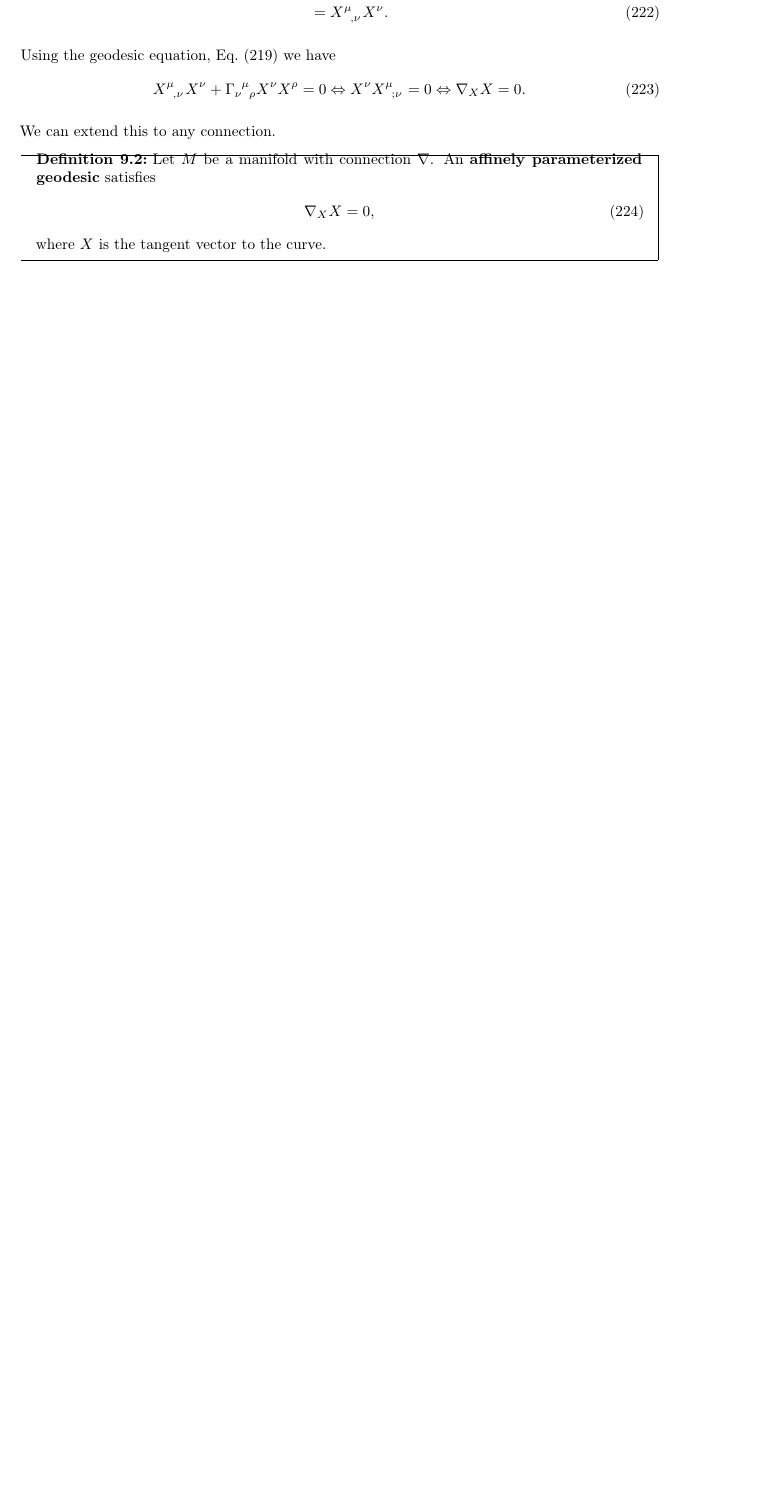
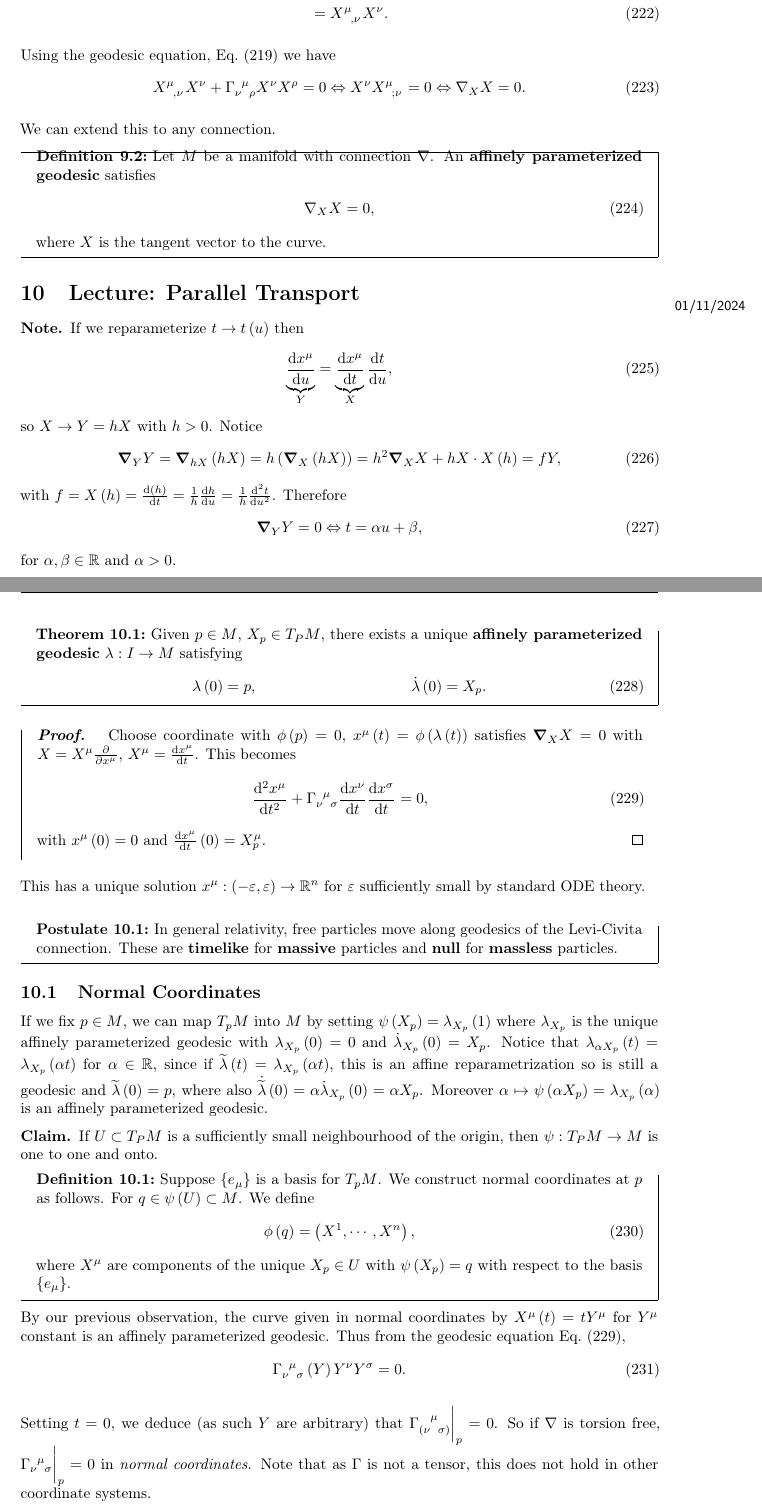
Before and after one commit to CianLM/General-Relativity, a LaTeX document (master.tex, which reads lec_10.tex): part of page 26 of 26 before the commit and two parts of pages 26 and 27 of 29 after it, the two joined at a grey line, cut so that both start at the same text, the shorter picture padded with empty space. Compiled offline with pdfLaTeX.

Commit message:
Lecture 10

```diff
--- /dev/null
+++ b/lec_10.tex
@@ -0,0 +1,63 @@
+\lecture{10}{01/11/2024}{Parallel Transport}
+
+\begin{note}
+    If we reparameterize $t \to t \left( u \right) $ then
+    \begin{align}
+        \underbrace{\dv{x^{\mu}}{u}}_{Y} = \underbrace{\dv{x^{\mu}}{t}}_{X} \dv{t}{u}
+    ,\end{align}
+    so $X \to Y = h X$ with $h > 0$. Notice
+    \begin{align}
+        \grad_Y Y = \grad_{hX}\left( hX \right) = h \left( \grad_X \left( h X \right)  \right) = h^2 \grad_{X} X + h X \cdot X \left( h \right)  = f Y
+    ,\end{align}
+    with $f = X \left( h \right) = \dv{\left( h \right) }{t} = \frac{1}{h} \dv{h}{u} = \frac{1}{h} \dv[2]{t}{u}$. Therefore
+    \begin{align}
+        \grad_{Y} Y = 0 \iff t = \alpha u + \beta
+    ,\end{align}
+    for $\alpha, \beta \in \R$ and $\alpha > 0$.
+\end{note}
+
+
+\begin{theorem}
+    Given $p \in M$, $X_{p} \in T_P M$, there exists a unique \textbf{affinely parameterized geodesic} $\lambda : I \to M$ satisfying
+    \begin{align}
+        \lambda\left( 0 \right) = p, && \dot{\lambda} \left( 0 \right) = X_p
+    .\end{align}
+\end{theorem}
+
+\begin{proof}
+    Choose coordinate with $\phi \left( p \right) = 0$, $x^{\mu}\left( t \right) = \phi \left( \lambda \left( t \right)  \right) $ satisfies $\grad_X X = 0$ with $X = X^{\mu} \pdv{x^{\mu}}$, $X^{\mu} = \dv{x^{\mu}}{t}$. This becomes
+    \begin{align}\label{eq:geodesic_3}
+        \dv[2]{x^{\mu}}{t} + \tensor{\Gamma}{_{\nu}^{\mu}_{\sigma}} \dv{x^{\nu}}{t} \dv{x^{\sigma}}{t} = 0
+    ,\end{align}
+    with $x^{\mu}\left( 0 \right) = 0$ and $\dv{x^{\mu}}{t}\left( 0 \right) = X_{p}^{\mu}$.
+\end{proof}
+
+This has a unique solution $x^{\mu} : \left( -\epsilon, \epsilon \right) \to \R^{n}$ for $\epsilon$ sufficiently small by standard ODE theory.
+
+
+\begin{postulate}
+    In general relativity, free particles move along geodesics of the Levi-Civita connection. These are \textbf{timelike} for \textbf{massive} particles and \textbf{null} for \textbf{massless} particles.
+\end{postulate}
+
+\subsection{Normal Coordinates}
+
+If we fix $p \in M$, we can map $T_p M$ into $M$ by setting $\psi \left( X_p \right) = \lambda_{X_p}\left( 1 \right) $ where $\lambda_{X_p}$ is the unique affinely parameterized geodesic with $\lambda_{X_p}\left( 0 \right) = 0$ and $\dot{\lambda}_{X_p}\left( 0 \right) = X_p$. Notice that $\lambda_{\alpha X_{p}}\left( t \right) = \lambda_{X_p} \left( \alpha t \right) $ for $\alpha \in \R$, since if $\widetilde{\lambda}\left( t \right) = \lambda_{X_p}\left( \alpha t \right) $, this is an affine reparametrization so is still a geodesic and $\widetilde{\lambda}\left( 0 \right) = p$, where also $\dot{\widetilde{\lambda}}\left( 0 \right) = \alpha \dot{\lambda}_{X_p}\left( 0 \right) = \alpha X_p$. Moreover $\alpha \mapsto \psi \left( \alpha X_p \right) = \lambda_{X_p}\left( \alpha \right)  $ is an affinely parameterized geodesic.
+
+\begin{claim}
+    If $U \subset T_P M$ is a sufficiently small neighbourhood of the origin, then $\psi : T_P M \to M$ is one to one and onto.
+\end{claim}
+
+\begin{definition}
+    Suppose $\{e_{\mu}\} $ is a basis for $T_p M$. We construct normal coordinates at $p$ as follows. For $q \in \psi \left( U \right) \subset M $. We define
+    \begin{align}
+        \phi \left( q \right) = \left( X^{1}, \cdots, X^{n} \right)
+    ,\end{align}
+    where $X^{\mu}$ are components of the unique $X_p \in U$ with $\psi \left( X_p \right) = q$ with respect to the basis $\{e_{\mu}\} $.
+\end{definition}
+
+By our previous observation, the curve given in normal coordinates by $X^{\mu}\left( t \right) = t Y^{\mu}$ for $Y^{\mu}$ constant is an affinely parameterized geodesic. Thus from the geodesic equation \cref{eq:geodesic_3},
+\begin{align}
+    \tensor{\Gamma}{_{\nu}^{\mu}_{\sigma}}\left( Y \right) Y^{\nu} Y^{\sigma} = 0
+.\end{align}
+
+Setting $t = 0$, we deduce (as such $Y$ are arbitrary) that $\tensor{\Gamma}{_{(\nu}^{\mu}_{\sigma)}} \bigg|_{p} = 0$. So if $\nabla$ is torsion free, $\tensor{\Gamma}{_{\nu}^{\mu}_\sigma}\bigg|_{p} = 0$ in \textit{normal coordinates}. Note that as $\Gamma$ is not a tensor, this does not hold in other coordinate systems.
```
Also changed, not shown: lec_09.tex (+1 -1 lines), master.tex (+1 -0 lines), master.pdf, lec_10.tex (57 more changed lines).
